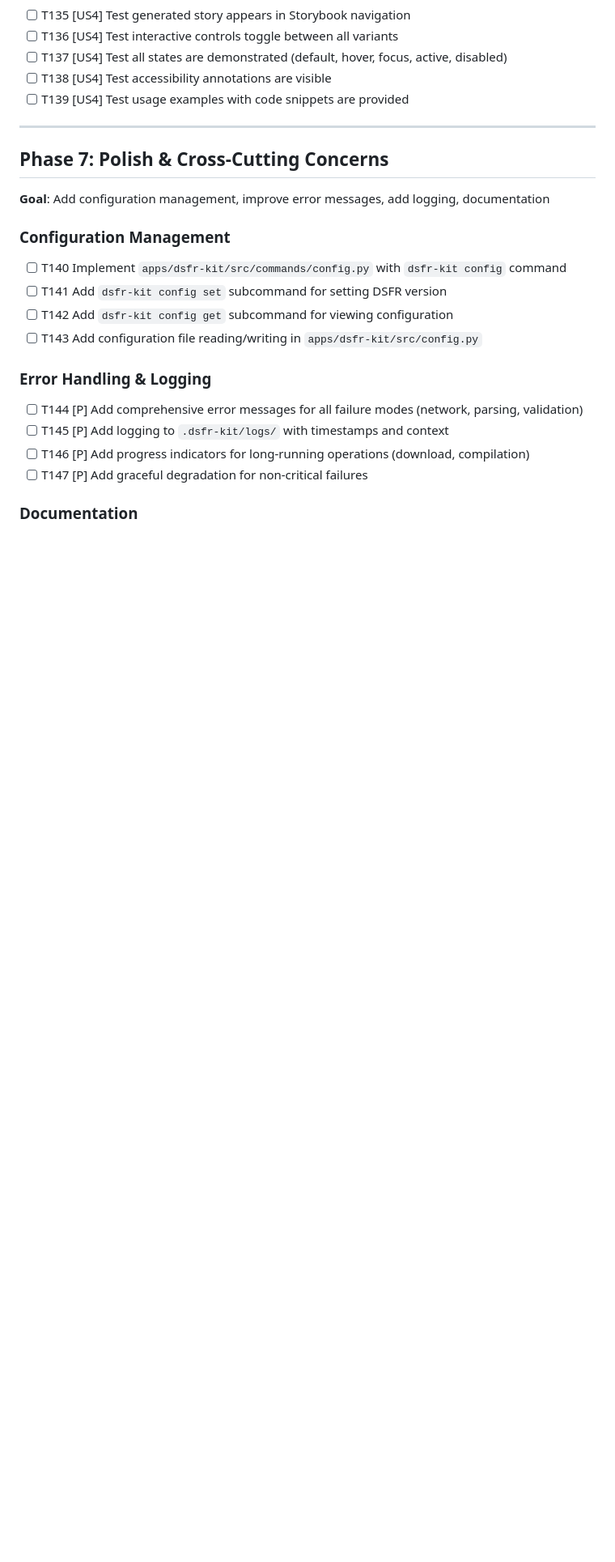
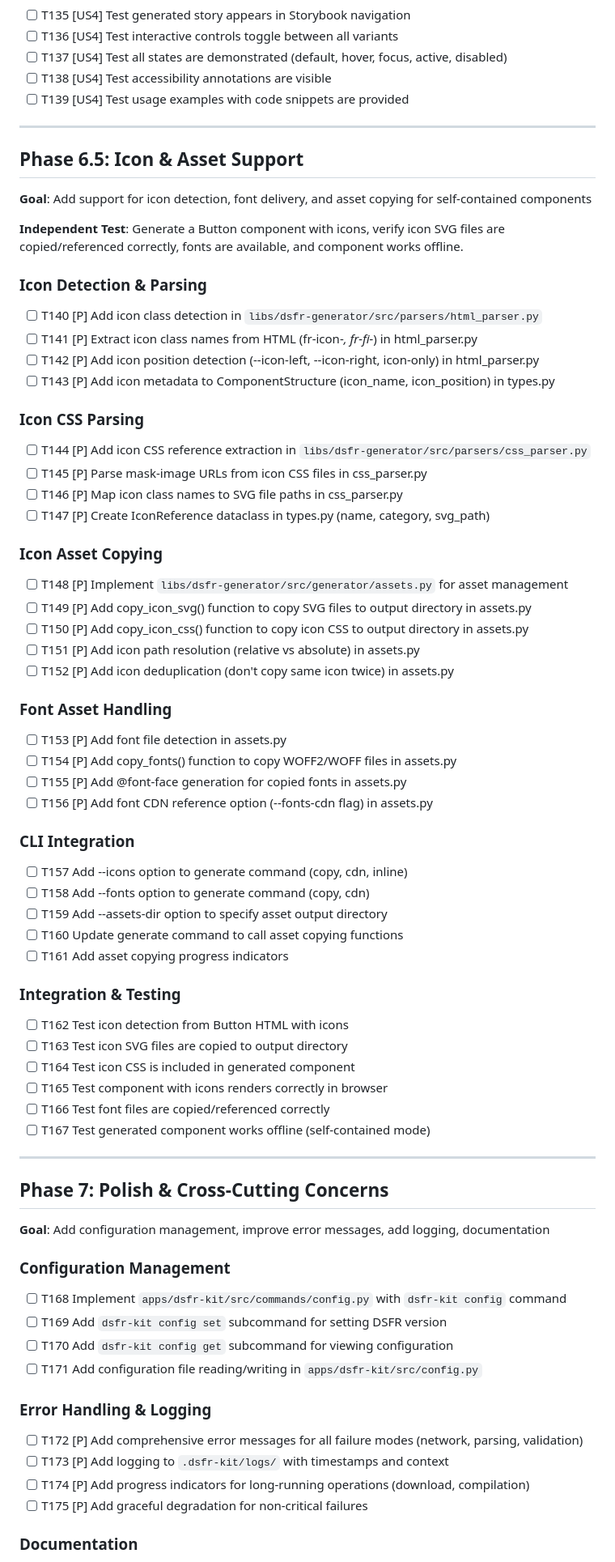
Before and after one commit to betagouv/dsfr-kit, a Markdown page: specs/002-web-components-generator/tasks.md, the part around one of its changes. Shown at 81% size. Rendered like a GitHub page; blank space fills up the shorter version.

```diff
--- a/specs/002-web-components-generator/tasks.md
+++ b/specs/002-web-components-generator/tasks.md
@@ -306,23 +309,77 @@ Phase 1 (Setup) → Phase 2 (Foundational) → Phase 3 (US1: Button) → Phase 4
 
 ---
 
+## Phase 6.5: Icon & Asset Support
+
+**Goal**: Add support for icon detection, font delivery, and asset copying for self-contained components
+
+**Independent Test**: Generate a Button component with icons, verify icon SVG files are copied/referenced correctly, fonts are available, and component works offline.
+
+### Icon Detection & Parsing
+
+- [ ] T140 [P] Add icon class detection in `libs/dsfr-generator/src/parsers/html_parser.py`
+- [ ] T141 [P] Extract icon class names from HTML (fr-icon-*, fr-fi-*) in html_parser.py
+- [ ] T142 [P] Add icon position detection (--icon-left, --icon-right, icon-only) in html_parser.py
+- [ ] T143 [P] Add icon metadata to ComponentStructure (icon_name, icon_position) in types.py
+
+### Icon CSS Parsing
+
+- [ ] T144 [P] Add icon CSS reference extraction in `libs/dsfr-generator/src/parsers/css_parser.py`
+- [ ] T145 [P] Parse mask-image URLs from icon CSS files in css_parser.py
+- [ ] T146 [P] Map icon class names to SVG file paths in css_parser.py
+- [ ] T147 [P] Create IconReference dataclass in types.py (name, category, svg_path)
+
+### Icon Asset Copying
+
+- [ ] T148 [P] Implement `libs/dsfr-generator/src/generator/assets.py` for asset management
+- [ ] T149 [P] Add copy_icon_svg() function to copy SVG files to output directory in assets.py
+- [ ] T150 [P] Add copy_icon_css() function to copy icon CSS to output directory in assets.py
+- [ ] T151 [P] Add icon path resolution (relative vs absolute) in assets.py
+- [ ] T152 [P] Add icon deduplication (don't copy same icon twice) in assets.py
+
+### Font Asset Handling
+
+- [ ] T153 [P] Add font file detection in assets.py
+- [ ] T154 [P] Add copy_fonts() function to copy WOFF2/WOFF files in assets.py
+- [ ] T155 [P] Add @font-face generation for copied fonts in assets.py
+- [ ] T156 [P] Add font CDN reference option (--fonts-cdn flag) in assets.py
+
+### CLI Integration
+
+- [ ] T157 Add --icons option to generate command (copy, cdn, inline)
+- [ ] T158 Add --fonts option to generate command (copy, cdn)
+- [ ] T159 Add --assets-dir option to specify asset output directory
+- [ ] T160 Update generate command to call asset copying functions
+- [ ] T161 Add asset copying progress indicators
+
+### Integration & Testing
+
+- [ ] T162 Test icon detection from Button HTML with icons
+- [ ] T163 Test icon SVG files are copied to output directory
+- [ ] T164 Test icon CSS is included in generated component
+- [ ] T165 Test component with icons renders correctly in browser
+- [ ] T166 Test font files are copied/referenced correctly
+- [ ] T167 Test generated component works offline (self-contained mode)
+
+---
+
 ## Phase 7: Polish & Cross-Cutting Concerns
 
 **Goal**: Add configuration management, improve error messages, add logging, documentation
 
 ### Configuration Management
 
-- [ ] T140 Implement `apps/dsfr-kit/src/commands/config.py` with `dsfr-kit config` command
-- [ ] T141 Add `dsfr-kit config set` subcommand for setting DSFR version
-- [ ] T142 Add `dsfr-kit config get` subcommand for viewing configuration
-- [ ] T143 Add configuration file reading/writing in `apps/dsfr-kit/src/config.py`
+- [ ] T168 Implement `apps/dsfr-kit/src/commands/config.py` with `dsfr-kit config` command
+- [ ] T169 Add `dsfr-kit config set` subcommand for setting DSFR version
+- [ ] T170 Add `dsfr-kit config get` subcommand for viewing configuration
+- [ ] T171 Add configuration file reading/writing in `apps/dsfr-kit/src/config.py`
 
 ### Error Handling & Logging
 
-- [ ] T144 [P] Add comprehensive error messages for all failure modes (network, parsing, validation)
-- [ ] T145 [P] Add logging to `.dsfr-kit/logs/` with timestamps and context
-- [ ] T146 [P] Add progress indicators for long-running operations (download, compilation)
-- [ ] T147 [P] Add graceful degradation for non-critical failures
+- [ ] T172 [P] Add comprehensive error messages for all failure modes (network, parsing, validation)
+- [ ] T173 [P] Add logging to `.dsfr-kit/logs/` with timestamps and context
+- [ ] T174 [P] Add progress indicators for long-running operations (download, compilation)
+- [ ] T175 [P] Add graceful degradation for non-critical failures
 
 ### Documentation
 
```
Also changed, not shown: other parts of specs/002-web-components-generator/tasks.md (+23 -17 lines), specs/002-web-components-generator/plan.md (+5 -4 lines).
